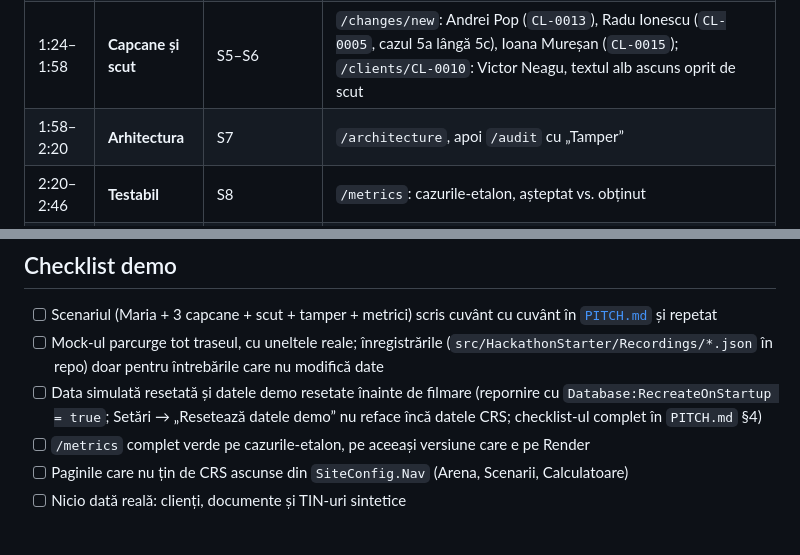
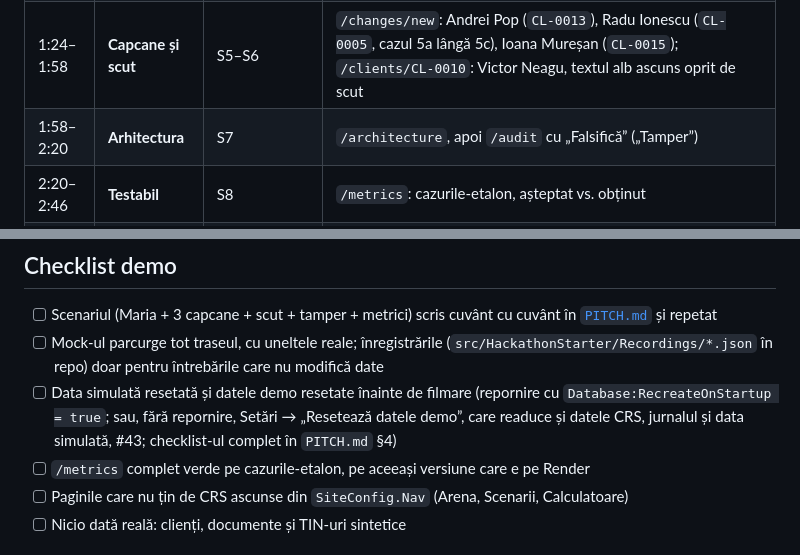
Before and after one commit to AlexandruAchilleF/nexxt-ai-summit-hackathon, a Markdown page: docs/SUBMISSION.md, 2 parts joined by grey strips. Drawn GitHub-style.

```diff
--- a/docs/SUBMISSION.md
+++ b/docs/SUBMISSION.md
@@ -18,7 +18,7 @@ de mai jos sunt cei din `PITCH.md` §1, calculați pe cuvintele rostite (377, cu
 | 0:00–0:32 | **Problema** | S1 | Titlul, apoi `/dashboard`: termenele care expiră |
 | 0:32–1:24 | **Maria, cap-coadă** | S2–S4 | `/changes/new` → `/cases/{code}`: Maria Popescu (`CL-0001`) se mută la München → caz deschis, termen de 90 de zile → dovadă cu citat verificat, salariul german ca semnal, fără alertă → cererea aprobată de operator → data simulată +85 de zile: memento și escaladare → autocertificare nouă, format valid → caz închis cu dovada confirmării |
 | 1:24–1:58 | **Capcane și scut** | S5–S6 | `/changes/new`: Andrei Pop (`CL-0013`), Radu Ionescu (`CL-0005`, cazul 5a lângă 5c), Ioana Mureșan (`CL-0015`); `/clients/CL-0010`: Victor Neagu, textul alb ascuns oprit de scut |
-| 1:58–2:20 | **Arhitectura** | S7 | `/architecture`, apoi `/audit` cu „Tamper” |
+| 1:58–2:20 | **Arhitectura** | S7 | `/architecture`, apoi `/audit` cu „Falsifică” („Tamper”) |
 | 2:20–2:46 | **Testabil** | S8 | `/metrics`: cazurile-etalon, așteptat vs. obținut |
 | 2:46–3:00 | **Fraza de final** | S9 | Logo + URL |
 
@@ -50,7 +50,7 @@ Sfaturi:
 - [ ] Mock-ul parcurge tot traseul, cu uneltele reale; înregistrările (`src/HackathonStarter/Recordings/*.json` în repo)
       doar pentru întrebările care nu modifică date
 - [ ] Data simulată resetată și datele demo resetate înainte de filmare (repornire cu `Database:RecreateOnStartup = true`;
-      Setări → „Resetează datele demo” nu reface încă datele CRS; checklist-ul complet în `PITCH.md` §4)
+      sau, fără repornire, Setări → „Resetează datele demo”, care readuce și datele CRS, jurnalul și data simulată, #43; checklist-ul complet în `PITCH.md` §4)
 - [ ] `/metrics` complet verde pe cazurile-etalon, pe aceeași versiune care e pe Render
 - [ ] Paginile care nu țin de CRS ascunse din `SiteConfig.Nav` (Arena, Scenarii, Calculatoare)
 - [ ] Nicio dată reală: clienți, documente și TIN-uri sintetice
```
Also changed, not shown: README.md (+1 -1 lines), docs/PITCH.md (+8 -8 lines).
